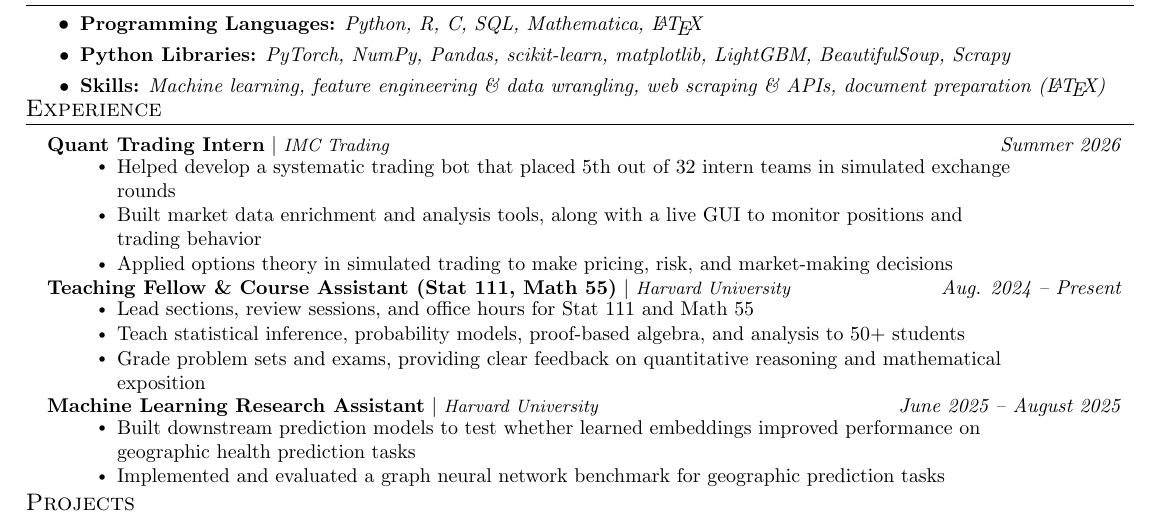
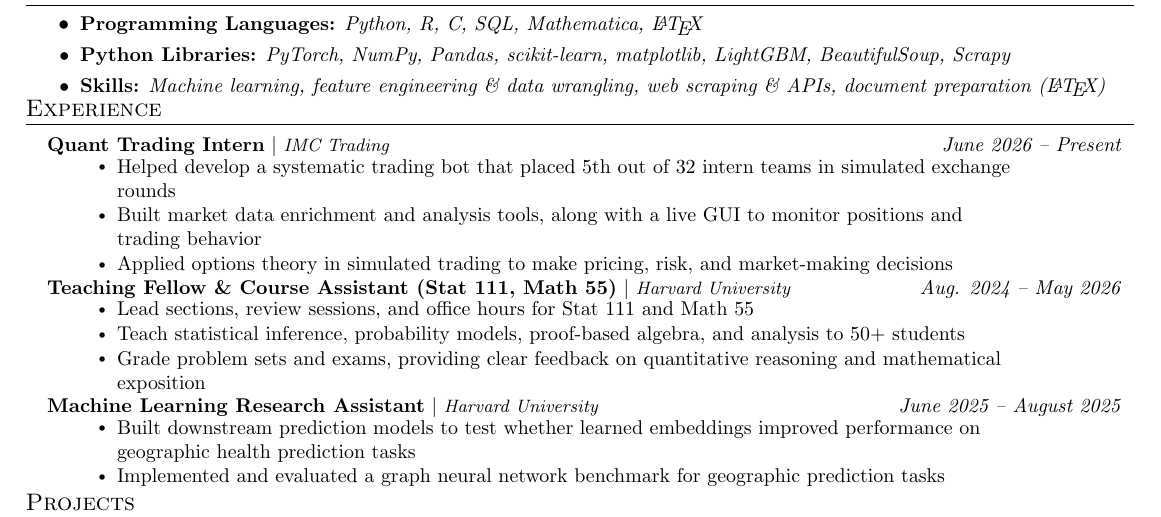
Before and after one commit to chamlin28/chamlin_personal, a LaTeX document (sr_yr_quant.tex): part of the page, cut so that both start at the same text. Compiled offline with pdfLaTeX.

Commit message:
update resume

```diff
--- a/sr_yr_quant.tex
+++ b/sr_yr_quant.tex
@@ -189,7 +189,7 @@
   \resumeSubHeadingListStart
         \vspace{4pt}
         \resumeProjectHeading
-          {\textbf{Quant Trading Intern} $|$ \footnotesize\emph{IMC Trading}}{\small{\textit{Summer 2026}}}
+          {\textbf{Quant Trading Intern} $|$ \footnotesize\emph{IMC Trading}}{\small{\textit{June 2026 -- Present}}}
           \begin{addmargin}[1em]{5em}
           \resumeItemListStart
             \resumeItem{Helped develop a systematic trading bot that placed 5th out of 32 intern teams in simulated exchange rounds}
@@ -199,7 +199,7 @@
           \end{addmargin}
     \vspace{4pt}
         \resumeProjectHeading
-          {\textbf{Teaching Fellow \& Course Assistant (Stat 111, Math 55)} $|$ \footnotesize\emph{Harvard University}}{\small{\textit{Aug. 2024 -- Present}}}
+          {\textbf{Teaching Fellow \& Course Assistant (Stat 111, Math 55)} $|$ \footnotesize\emph{Harvard University}}{\small{\textit{Aug. 2024 -- May 2026}}}
           \begin{addmargin}[1em]{5em}
           \resumeItemListStart
             \resumeItem{Lead sections, review sessions, and office hours for Stat 111 and Math 55}
```
Also changed, not shown: sr_yr_quant.pdf.
